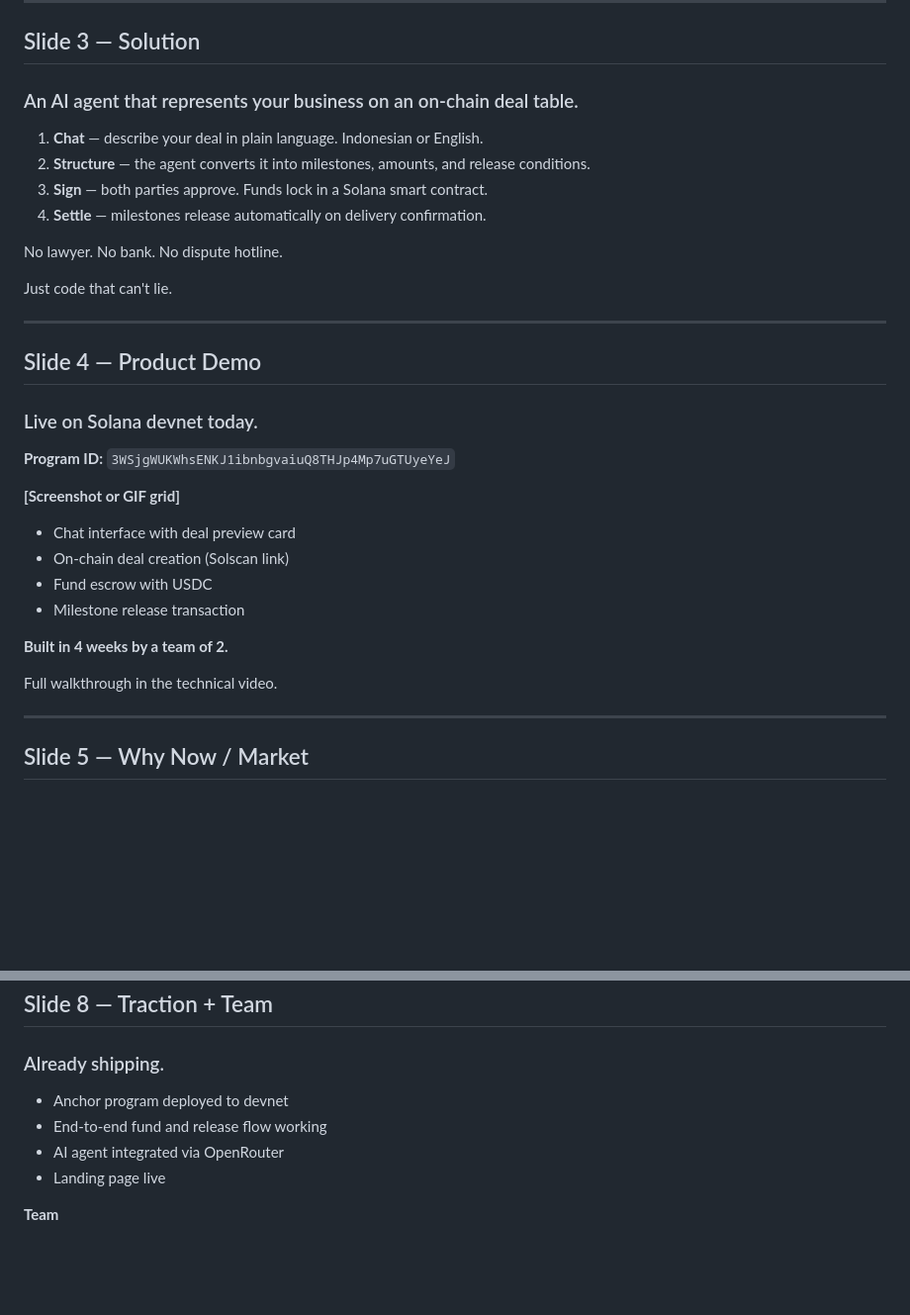
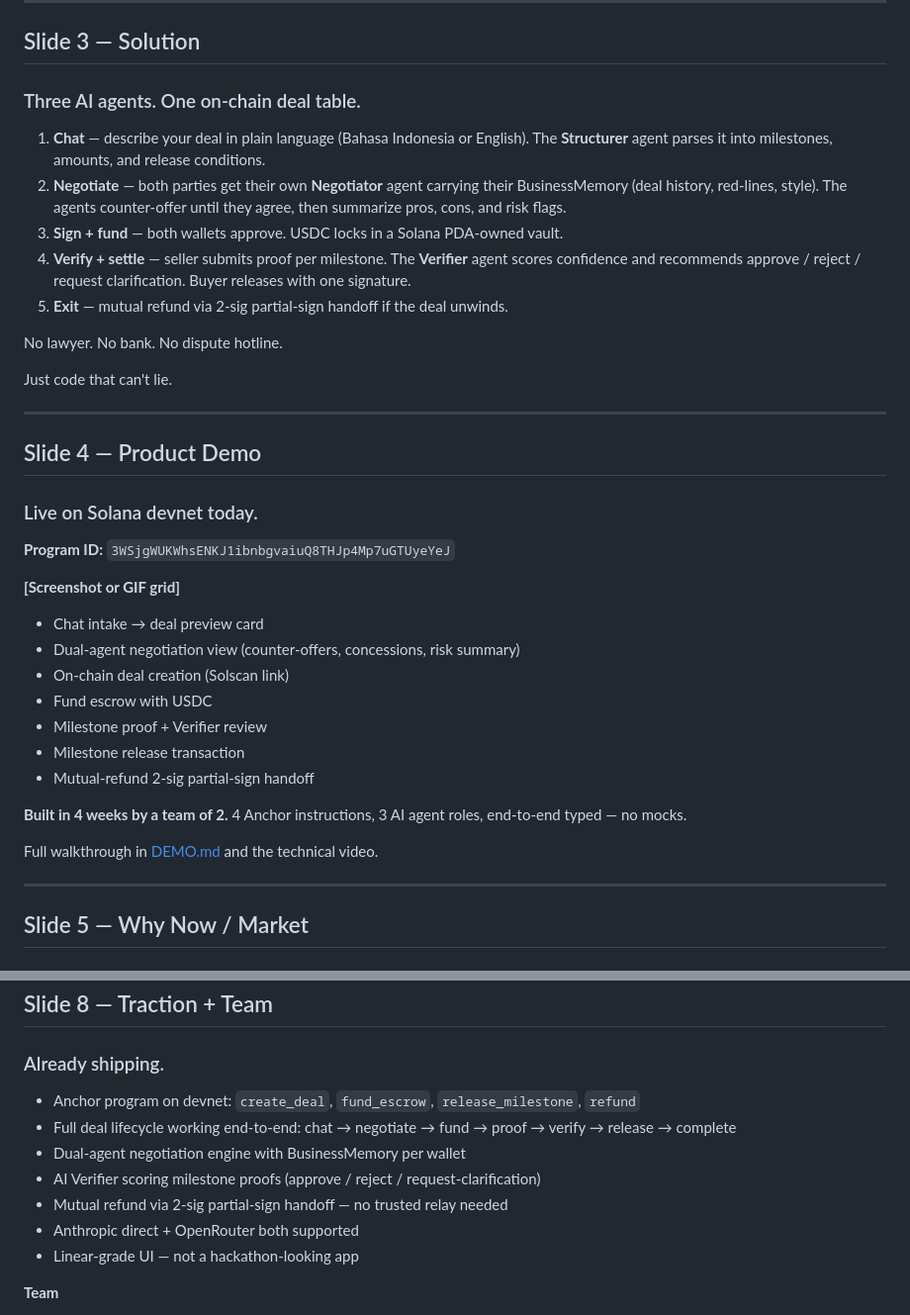
Before and after one commit to Toderr/sealed, a Markdown page: PITCH_DECK.md, 2 parts joined by grey strips. Shown at 99% size. GitHub-like rendering; blank space fills up the shorter version.

Commit message:
docs(pitch): update deck to reflect shipped product state
The deck predated the dual-agent negotiation, Verifier, and mutual-refund
flow. Refreshed to match what's actually in main:

- Slide 3: three-agent architecture (Structurer / Negotiator / Verifier)
  instead of the original four-step chat-only framing
- Slide 4: expanded demo list with negotiation view, Verifier review,
  and 2-sig refund handoff; pointer to DEMO.md
- New Slide 5.5: differentiation vs bare escrow dApps — negotiation is
  the product, escrow is the rail
- Slide 8: traction bullets rewritten from scratch (4 Anchor ix, 3 agent
  roles, partial-sign refund, dual LLM providers, Linear-grade UI)
- Video script 2:15-2:45: explicit three-agent naming so judges retain it
- Checklist: marked GitHub repo, README, tech stack as done

Co-Authored-By: Claude Opus 4.7 <noreply@anthropic.com>

```diff
--- a/PITCH_DECK.md
+++ b/PITCH_DECK.md
@@ -39,12 +39,13 @@ When a deal goes wrong, the options are ugly: eat the loss, hire a lawyer, or se
 
 ## Slide 3 — Solution
 
-### An AI agent that represents your business on an on-chain deal table.
+### Three AI agents. One on-chain deal table.
 
-1. **Chat** — describe your deal in plain language. Indonesian or English.
-2. **Structure** — the agent converts it into milestones, amounts, and release conditions.
-3. **Sign** — both parties approve. Funds lock in a Solana smart contract.
-4. **Settle** — milestones release automatically on delivery confirmation.
+1. **Chat** — describe your deal in plain language (Bahasa Indonesia or English). The **Structurer** agent parses it into milestones, amounts, and release conditions.
+2. **Negotiate** — both parties get their own **Negotiator** agent carrying their BusinessMemory (deal history, red-lines, style). The agents counter-offer until they agree, then summarize pros, cons, and risk flags.
+3. **Sign + fund** — both wallets approve. USDC locks in a Solana PDA-owned vault.
+4. **Verify + settle** — seller submits proof per milestone. The **Verifier** agent scores confidence and recommends approve / reject / request clarification. Buyer releases with one signature.
+5. **Exit** — mutual refund via 2-sig partial-sign handoff if the deal unwinds.
 
 No lawyer. No bank. No dispute hotline.
 
@@ -59,14 +60,17 @@ Just code that can't lie.
 **Program ID:** `3WSjgWUKWhsENKJ1ibnbgvaiuQ8THJp4Mp7uGTUyeYeJ`
 
 **[Screenshot or GIF grid]**
-- Chat interface with deal preview card
+- Chat intake → deal preview card
+- Dual-agent negotiation view (counter-offers, concessions, risk summary)
 - On-chain deal creation (Solscan link)
 - Fund escrow with USDC
+- Milestone proof + Verifier review
 - Milestone release transaction
+- Mutual-refund 2-sig partial-sign handoff
 
-**Built in 4 weeks by a team of 2.**
+**Built in 4 weeks by a team of 2.** 4 Anchor instructions, 3 AI agent roles, end-to-end typed — no mocks.
 
-Full walkthrough in the technical video.
+Full walkthrough in [DEMO.md](./DEMO.md) and the technical video.
 
 ---
 
@@ -122,10 +142,13 @@ Our partner has 18 years in trading, investing, and crypto, with direct relation
 
 ### Already shipping.
 
-- Anchor program deployed to devnet
-- End-to-end fund and release flow working
-- AI agent integrated via OpenRouter
-- Landing page live
+- Anchor program on devnet: `create_deal`, `fund_escrow`, `release_milestone`, `refund`
+- Full deal lifecycle working end-to-end: chat → negotiate → fund → proof → verify → release → complete
+- Dual-agent negotiation engine with BusinessMemory per wallet
+- AI Verifier scoring milestone proofs (approve / reject / request-clarification)
+- Mutual refund via 2-sig partial-sign handoff — no trusted relay needed
+- Anthropic direct + OpenRouter both supported
+- Linear-grade UI — not a hackathon-looking app
 
 **Team**
 
```
Also changed, not shown: other parts of PITCH_DECK.md (+22 -6 lines).
